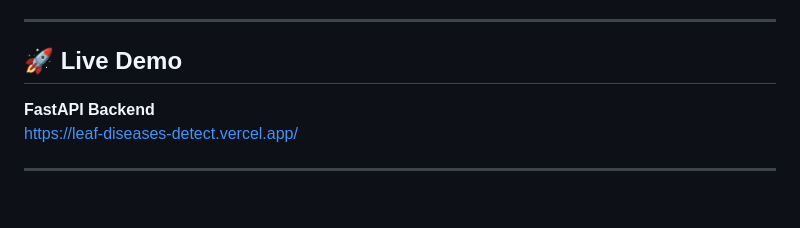
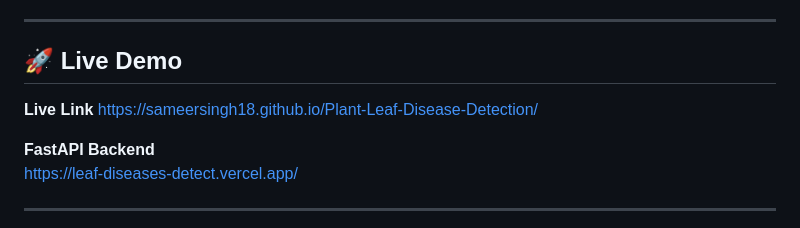
Before and after one commit to SameerSingh18/Plant-Leaf-Disease-Detection, a Markdown page: README.md, the part around the change. GitHub-like rendering; blank space fills up the shorter version.

```diff
--- a/README.md
+++ b/README.md
@@ -19,6 +19,9 @@ This application allows users to upload a plant leaf image and get:
 ---
 
 ## 🚀 Live Demo
+
+**Live Link**
+https://sameersingh18.github.io/Plant-Leaf-Disease-Detection/
 
 **FastAPI Backend**
 https://leaf-diseases-detect.vercel.app/
```
